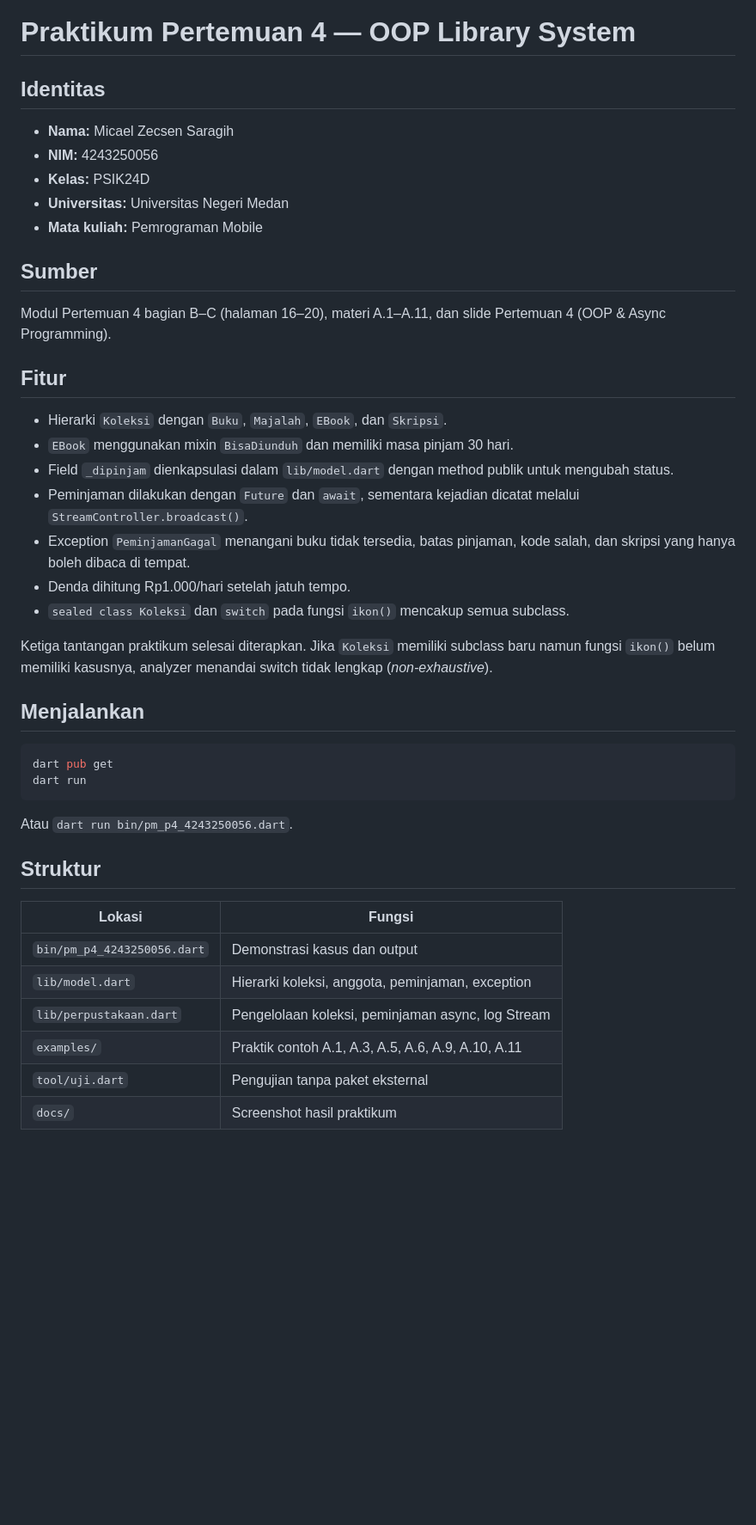
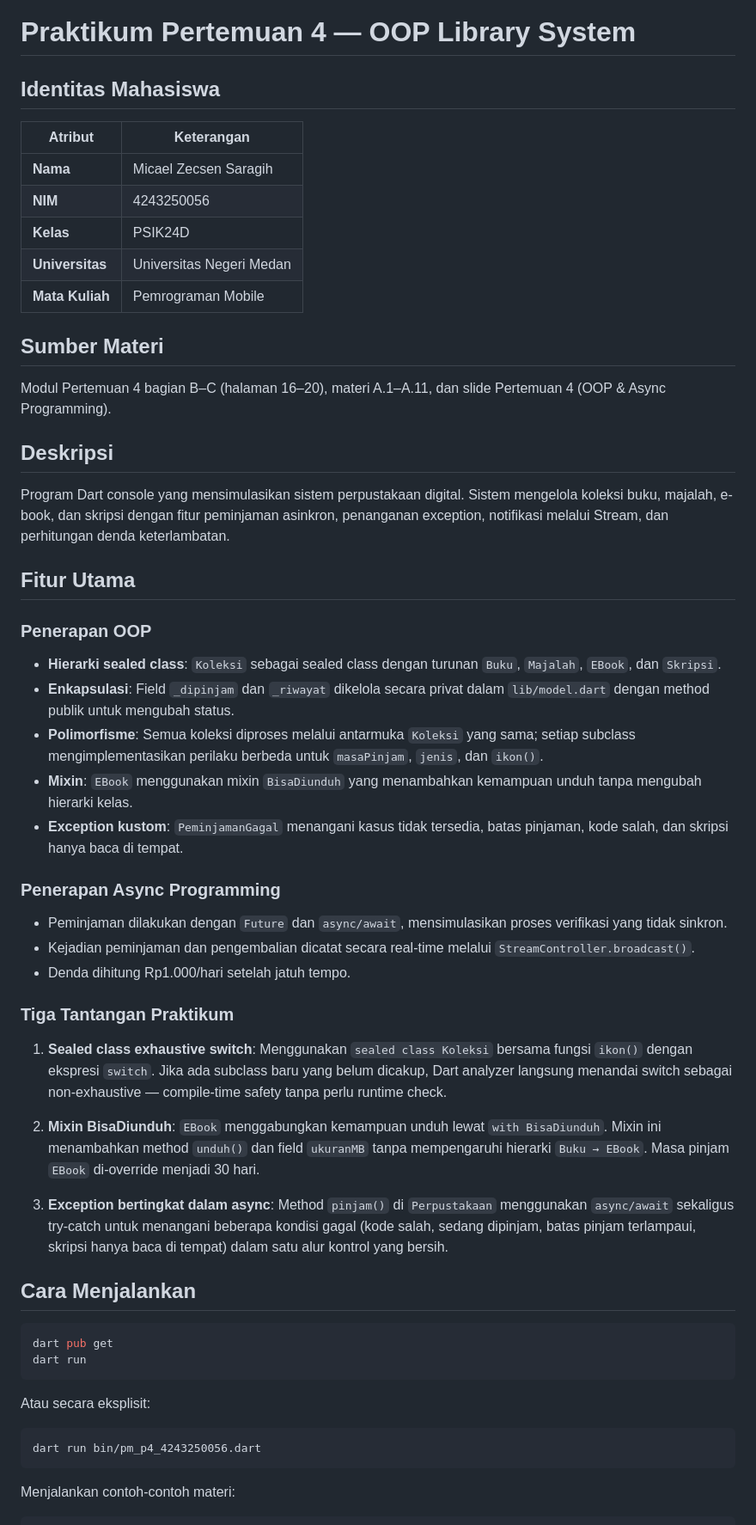
Before and after one commit to micaelsaragih/pm-pertemuan-04-4243250056, a Markdown page: README.md, the part around one of its changes. Shown at 86% size. Rendered like a GitHub page; blank space fills up the shorter version.

````diff
--- a/README.md
+++ b/README.md
@@ -1,46 +1,59 @@
 # Praktikum Pertemuan 4 — OOP Library System
 
-## Identitas
+## Identitas Mahasiswa
 
-- **Nama:** Micael Zecsen Saragih
-- **NIM:** 4243250056
-- **Kelas:** PSIK24D
-- **Universitas:** Universitas Negeri Medan
-- **Mata kuliah:** Pemrograman Mobile
+| Atribut | Keterangan |
+|---|---|
+| **Nama** | Micael Zecsen Saragih |
+| **NIM** | 4243250056 |
+| **Kelas** | PSIK24D |
+| **Universitas** | Universitas Negeri Medan |
+| **Mata Kuliah** | Pemrograman Mobile |
 
-## Sumber
+## Sumber Materi
 
 Modul Pertemuan 4 bagian B–C (halaman 16–20), materi A.1–A.11, dan slide Pertemuan 4 (OOP & Async Programming).
 
-## Fitur
+## Deskripsi
 
-- Hierarki `Koleksi` dengan `Buku`, `Majalah`, `EBook`, dan `Skripsi`.
-- `EBook` menggunakan mixin `BisaDiunduh` dan memiliki masa pinjam 30 hari.
-- Field `_dipinjam` dienkapsulasi dalam `lib/model.dart` dengan method publik untuk mengubah status.
-- Peminjaman dilakukan dengan `Future` dan `await`, sementara kejadian dicatat melalui `StreamController.broadcast()`.
-- Exception `PeminjamanGagal` menangani buku tidak tersedia, batas pinjaman, kode salah, dan skripsi yang hanya boleh dibaca di tempat.
+Program Dart console yang mensimulasikan sistem perpustakaan digital. Sistem mengelola koleksi buku, majalah, e-book, dan skripsi dengan fitur peminjaman asinkron, penanganan exception, notifikasi melalui Stream, dan perhitungan denda keterlambatan.
+
+## Fitur Utama
+
+### Penerapan OOP
+
+- **Hierarki sealed class**: `Koleksi` sebagai sealed class dengan turunan `Buku`, `Majalah`, `EBook`, dan `Skripsi`.
+- **Enkapsulasi**: Field `_dipinjam` dan `_riwayat` dikelola secara privat dalam `lib/model.dart` dengan method publik untuk mengubah status.
+- **Polimorfisme**: Semua koleksi diproses melalui antarmuka `Koleksi` yang sama; setiap subclass mengimplementasikan perilaku berbeda untuk `masaPinjam`, `jenis`, dan `ikon()`.
+- **Mixin**: `EBook` menggunakan mixin `BisaDiunduh` yang menambahkan kemampuan unduh tanpa mengubah hierarki kelas.
+- **Exception kustom**: `PeminjamanGagal` menangani kasus tidak tersedia, batas pinjaman, kode salah, dan skripsi hanya baca di tempat.
+
+### Penerapan Async Programming
+
+- Peminjaman dilakukan dengan `Future` dan `async/await`, mensimulasikan proses verifikasi yang tidak sinkron.
+- Kejadian peminjaman dan pengembalian dicatat secara real-time melalui `StreamController.broadcast()`.
 - Denda dihitung Rp1.000/hari setelah jatuh tempo.
-- `sealed class Koleksi` dan `switch` pada fungsi `ikon()` mencakup semua subclass.
 
-Ketiga tantangan praktikum selesai diterapkan. Jika `Koleksi` memiliki subclass baru namun fungsi `ikon()` belum memiliki kasusnya, analyzer menandai switch tidak lengkap (*non-exhaustive*).
+### Tiga Tantangan Praktikum
 
-## Menjalankan
+1. **Sealed class exhaustive switch**: Menggunakan `sealed class Koleksi` bersama fungsi `ikon()` dengan ekspresi `switch`. Jika ada subclass baru yang belum dicakup, Dart analyzer langsung menandai switch sebagai non-exhaustive — compile-time safety tanpa perlu runtime check.
+
+2. **Mixin BisaDiunduh**: `EBook` menggabungkan kemampuan unduh lewat `with BisaDiunduh`. Mixin ini menambahkan method `unduh()` dan field `ukuranMB` tanpa mempengaruhi hierarki `Buku → EBook`. Masa pinjam `EBook` di-override menjadi 30 hari.
+
+3. **Exception bertingkat dalam async**: Method `pinjam()` di `Perpustakaan` menggunakan `async/await` sekaligus try-catch untuk menangani beberapa kondisi gagal (kode salah, sedang dipinjam, batas pinjam terlampaui, skripsi hanya baca di tempat) dalam satu alur kontrol yang bersih.
+
+## Cara Menjalankan
 
 ```powershell
 dart pub get
 dart run
 ```
 
-Atau `dart run bin/pm_p4_4243250056.dart`.
+Atau secara eksplisit:
 
-## Struktur
+```powershell
+dart run bin/pm_p4_4243250056.dart
+```
 
-| Lokasi | Fungsi |
-|---|---|
-| `bin/pm_p4_4243250056.dart` | Demonstrasi kasus dan output |
-| `lib/model.dart` | Hierarki koleksi, anggota, peminjaman, exception |
-| `lib/perpustakaan.dart` | Pengelolaan koleksi, peminjaman async, log Stream |
-| `examples/` | Praktik contoh A.1, A.3, A.5, A.6, A.9, A.10, A.11 |
-| `tool/uji.dart` | Pengujian tanpa paket eksternal |
-| `docs/` | Screenshot hasil praktikum |
+Menjalankan contoh-contoh materi:
 
````
Also changed, not shown: other parts of README.md (+58 -20 lines), docs/01-library-output.png (added), docs/02-penolakan-skripsi.png (added), docs/03-contoh-dan-pengujian.png (added), 5 other files.
